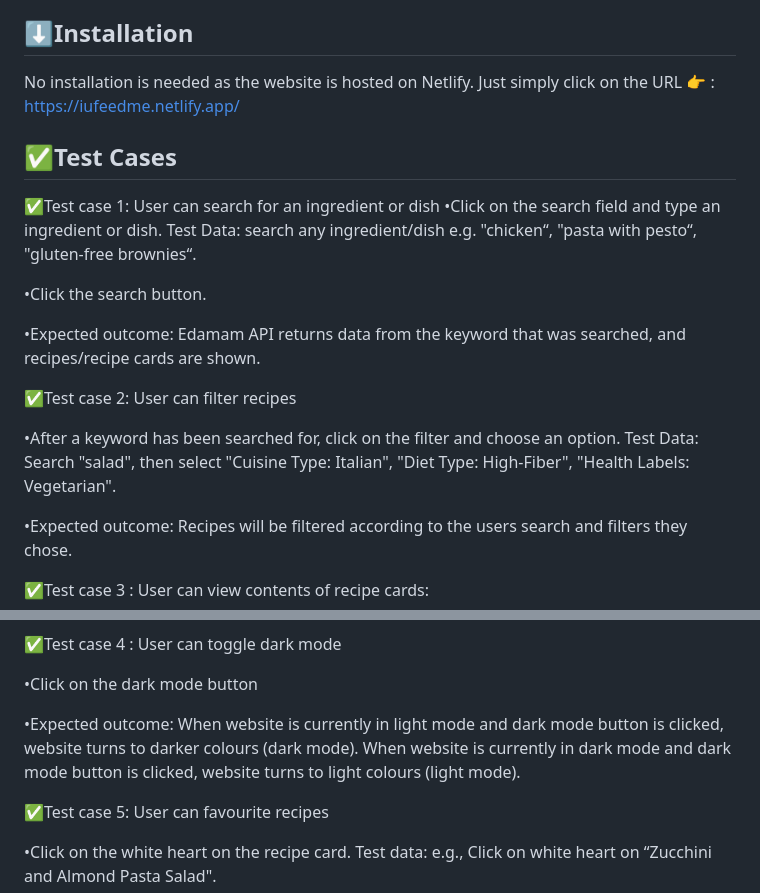
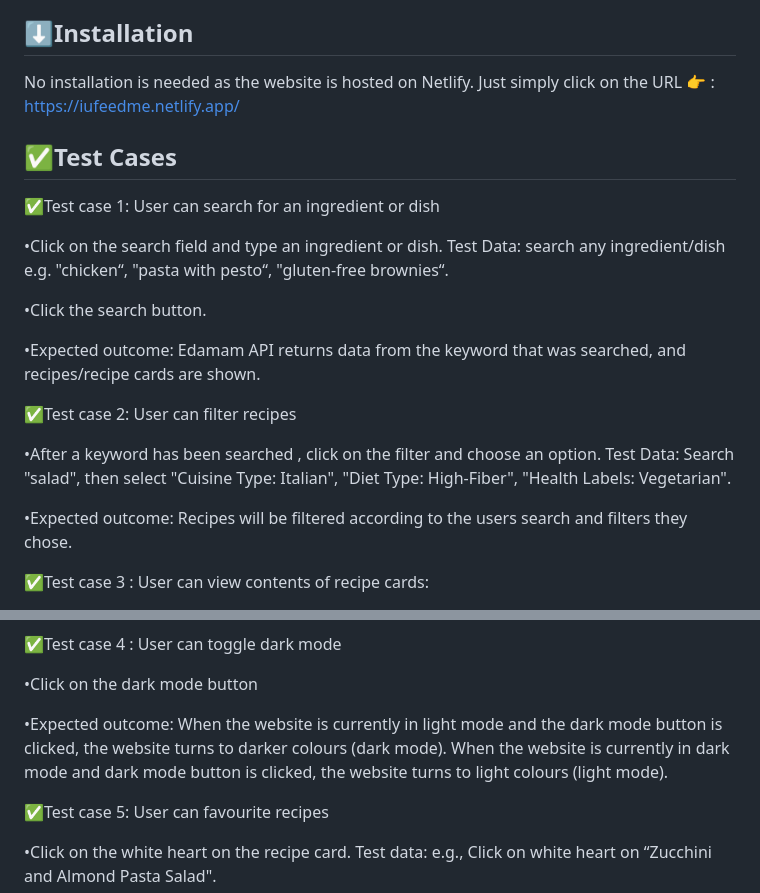
Before and after one commit to piadevaniya08/IU_DLBCSPJWD01-FEEDME, a Markdown page: README.md, 2 parts joined by grey strips. Drawn GitHub-style.

```diff
--- a/README.md
+++ b/README.md
@@ -20,19 +20,21 @@
 
 
 ## ⬇️Installation
-No installation is needed as the website is hosted on Netlify. Just simply click on the URL 👉 : https://iufeedme.netlify.app/
+No installation is needed as the website is hosted on Netlify.
+Just simply click on the URL 👉 : https://iufeedme.netlify.app/
 
 ## ✅Test Cases
 ✅Test case 1: User can search for an ingredient or dish
+
 •Click on the search field and type an ingredient or dish. Test Data: search any ingredient/dish e.g. "chicken“, "pasta with pesto“, "gluten-free brownies“.
 
  •Click the search button.
 
-•Expected outcome: Edamam API returns data from the keyword that was searched, and recipes/recipe cards  are shown.
+•Expected outcome: Edamam API returns data from the keyword that was searched, and recipes/recipe cards are shown.
 
  ✅Test case 2: User can filter recipes
 
-  •After a keyword has been searched for,  click on the filter and choose an option. Test Data: Search "salad", then select "Cuisine Type: Italian", "Diet Type: High-Fiber", "Health Labels: Vegetarian".
+  •After a keyword has been searched , click on the filter and choose an option. Test Data: Search "salad", then select "Cuisine Type: Italian", "Diet Type: High-Fiber", "Health Labels: Vegetarian".
 
 •Expected outcome: Recipes will be filtered according to the users search and filters they chose.
 
@@ -46,7 +48,7 @@ No installation is needed as the website is hosted on Netlify. Just simply click
 
 •Click on the dark mode button
 
-•Expected outcome: When website is currently in light mode and dark mode button is clicked, website turns to darker colours (dark mode). When website is currently in dark mode and dark mode button is clicked, website turns to light colours (light mode).
+•Expected outcome: When the website is currently in light mode and the dark mode button is clicked, the website turns to darker colours (dark mode). When the website is currently in dark mode and dark mode button is clicked, the website turns to light colours (light mode).
 
 ✅Test case 5: User can favourite recipes
 
```
